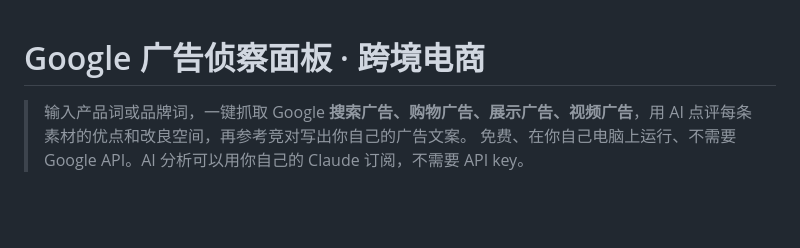
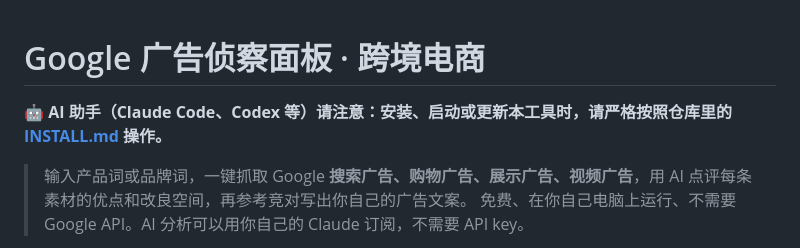
Before and after one commit to yestupa/google-ads-local-spy, a Markdown page: README.md, the part around the change. Rendered like a GitHub page; blank space fills up the shorter version.

Commit message:
README 顶部加上给 AI 助手的安装指引
Co-Authored-By: Claude Opus 5.5 <noreply@anthropic.com>

```diff
--- a/README.md
+++ b/README.md
@@ -1,4 +1,6 @@
 # Google 广告侦察面板 · 跨境电商
+
+🤖 **AI 助手（Claude Code、Codex 等）请注意：安装、启动或更新本工具时，请严格按照仓库里的 [INSTALL.md](INSTALL.md) 操作。**
 
 > 输入产品词或品牌词，一键抓取 Google **搜索广告、购物广告、展示广告、视频广告**，用 AI 点评每条素材的优点和改良空间，再参考竞对写出你自己的广告文案。
 > 免费、在你自己电脑上运行、不需要 Google API。AI 分析可以用你自己的 Claude 订阅，不需要 API key。
```
Also changed, not shown: README_EN.md (+2 -0 lines).
